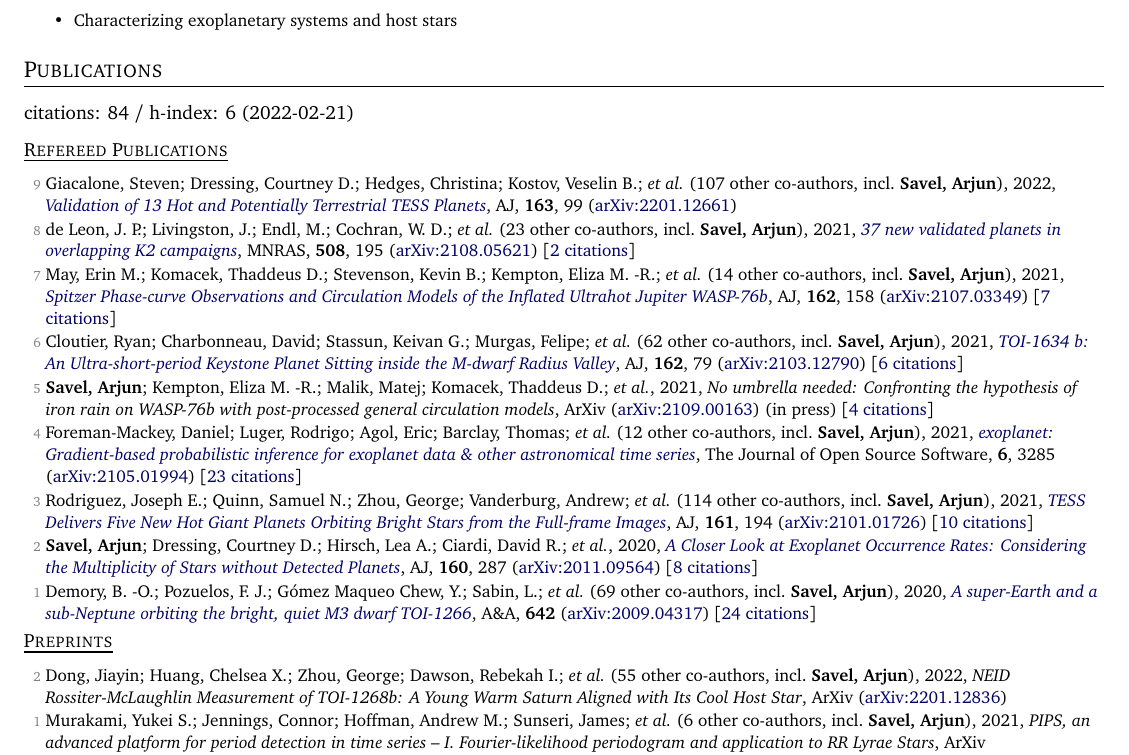
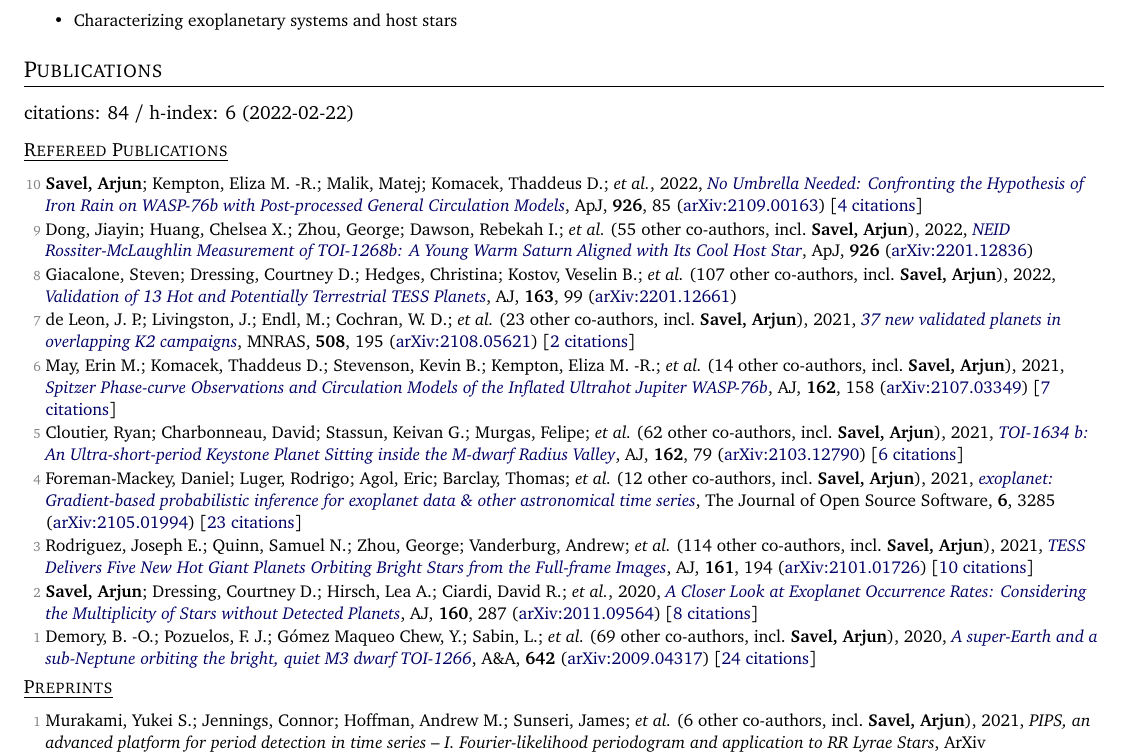
Before and after one commit to arjunsavel/CV, a LaTeX document (main.tex, which reads supp_tex/pubs_ref.tex, supp_tex/pubs_summary.tex, supp_tex/pubs_unref.tex): part of page 1 of 4, cut so that both start at the same text. Compiled offline with pdfLaTeX.

Commit message:
Scrape and update publications

```diff
--- a/supp_tex/pubs_ref.tex
+++ b/supp_tex/pubs_ref.tex
@@ -1,12 +1,14 @@
-\item[{\color{numcolor}\scriptsize9}] Giacalone, Steven; Dressing, Courtney D.; Hedges, Christina; Kostov, Veselin B.; \etal\ ({107} other co-authors, incl.\ \textbf{Savel, Arjun}), 2022, \doi{10.3847/1538-3881/ac4334}{Validation of 13 Hot and Potentially Terrestrial TESS Planets}, \aj, \textbf{163}, 99 (\arxiv{2201.12661})
+\item[{\color{numcolor}\scriptsize10}] \textbf{Savel, Arjun}; Kempton, Eliza M. -R.; Malik, Matej; Komacek, Thaddeus D.; \etal, 2022, \doi{10.3847/1538-4357/ac423f}{No Umbrella Needed: Confronting the Hypothesis of Iron Rain on WASP-76b with Post-processed General Circulation Models}, \apj, \textbf{926}, 85 (\arxiv{2109.00163}) [\href{https://ui.adsabs.harvard.edu/abs/2022ApJ...926...85S}{4 citations}]
 
-\item[{\color{numcolor}\scriptsize8}] de Leon, J. P.; Livingston, J.; Endl, M.; Cochran, W. D.; \etal\ ({23} other co-authors, incl.\ \textbf{Savel, Arjun}), 2021, \doi{10.1093/mnras/stab2305}{37 new validated planets in overlapping K2 campaigns}, \mnras, \textbf{508}, 195 (\arxiv{2108.05621}) [\href{https://ui.adsabs.harvard.edu/abs/2021MNRAS.508..195D}{2 citations}]
+\item[{\color{numcolor}\scriptsize9}] Dong, Jiayin; Huang, Chelsea X.; Zhou, George; Dawson, Rebekah I.; \etal\ ({55} other co-authors, incl.\ \textbf{Savel, Arjun}), 2022, \doi{10.3847/2041-8213/ac4da0}{NEID Rossiter-McLaughlin Measurement of TOI-1268b: A Young Warm Saturn Aligned with Its Cool Host Star}, \apj, \textbf{926} (\arxiv{2201.12836})
 
-\item[{\color{numcolor}\scriptsize7}] May, Erin M.; Komacek, Thaddeus D.; Stevenson, Kevin B.; Kempton, Eliza M. -R.; \etal\ ({14} other co-authors, incl.\ \textbf{Savel, Arjun}), 2021, \doi{10.3847/1538-3881/ac0e30}{Spitzer Phase-curve Observations and Circulation Models of the Inflated Ultrahot Jupiter WASP-76b}, \aj, \textbf{162}, 158 (\arxiv{2107.03349}) [\href{https://ui.adsabs.harvard.edu/abs/2021AJ....162..158M}{7 citations}]
+\item[{\color{numcolor}\scriptsize8}] Giacalone, Steven; Dressing, Courtney D.; Hedges, Christina; Kostov, Veselin B.; \etal\ ({107} other co-authors, incl.\ \textbf{Savel, Arjun}), 2022, \doi{10.3847/1538-3881/ac4334}{Validation of 13 Hot and Potentially Terrestrial TESS Planets}, \aj, \textbf{163}, 99 (\arxiv{2201.12661})
 
-\item[{\color{numcolor}\scriptsize6}] Cloutier, Ryan; Charbonneau, David; Stassun, Keivan G.; Murgas, Felipe; \etal\ ({62} other co-authors, incl.\ \textbf{Savel, Arjun}), 2021, \doi{10.3847/1538-3881/ac0157}{TOI-1634 b: An Ultra-short-period Keystone Planet Sitting inside the M-dwarf Radius Valley}, \aj, \textbf{162}, 79 (\arxiv{2103.12790}) [\href{https://ui.adsabs.harvard.edu/abs/2021AJ....162...79C}{6 citations}]
+\item[{\color{numcolor}\scriptsize7}] de Leon, J. P.; Livingston, J.; Endl, M.; Cochran, W. D.; \etal\ ({23} other co-authors, incl.\ \textbf{Savel, Arjun}), 2021, \doi{10.1093/mnras/stab2305}{37 new validated planets in overlapping K2 campaigns}, \mnras, \textbf{508}, 195 (\arxiv{2108.05621}) [\href{https://ui.adsabs.harvard.edu/abs/2021MNRAS.508..195D}{2 citations}]
 
-\item[{\color{numcolor}\scriptsize5}] \textbf{Savel, Arjun}; Kempton, Eliza M. -R.; Malik, Matej; Komacek, Thaddeus D.; \etal, 2021, \emph{No umbrella needed: Confronting the hypothesis of iron rain on WASP-76b with post-processed general circulation models}, ArXiv (\arxiv{2109.00163}) (in press) [\href{https://ui.adsabs.harvard.edu/abs/2021arXiv210900163S}{4 citations}]
+\item[{\color{numcolor}\scriptsize6}] May, Erin M.; Komacek, Thaddeus D.; Stevenson, Kevin B.; Kempton, Eliza M. -R.; \etal\ ({14} other co-authors, incl.\ \textbf{Savel, Arjun}), 2021, \doi{10.3847/1538-3881/ac0e30}{Spitzer Phase-curve Observations and Circulation Models of the Inflated Ultrahot Jupiter WASP-76b}, \aj, \textbf{162}, 158 (\arxiv{2107.03349}) [\href{https://ui.adsabs.harvard.edu/abs/2021AJ....162..158M}{7 citations}]
+
+\item[{\color{numcolor}\scriptsize5}] Cloutier, Ryan; Charbonneau, David; Stassun, Keivan G.; Murgas, Felipe; \etal\ ({62} other co-authors, incl.\ \textbf{Savel, Arjun}), 2021, \doi{10.3847/1538-3881/ac0157}{TOI-1634 b: An Ultra-short-period Keystone Planet Sitting inside the M-dwarf Radius Valley}, \aj, \textbf{162}, 79 (\arxiv{2103.12790}) [\href{https://ui.adsabs.harvard.edu/abs/2021AJ....162...79C}{6 citations}]
 
 \item[{\color{numcolor}\scriptsize4}] Foreman-Mackey, Daniel; Luger, Rodrigo; Agol, Eric; Barclay, Thomas; \etal\ ({12} other co-authors, incl.\ \textbf{Savel, Arjun}), 2021, \doi{10.21105/joss.03285}{exoplanet: Gradient-based probabilistic inference for exoplanet data \& other astronomical time series}, The Journal of Open Source Software, \textbf{6}, 3285 (\arxiv{2105.01994}) [\href{https://ui.adsabs.harvard.edu/abs/2021JOSS....6.3285F}{23 citations}]
 
--- a/supp_tex/pubs_summary.tex
+++ b/supp_tex/pubs_summary.tex
@@ -1 +1 @@
-citations: 84 / h-index: 6 (2022-02-21)
+citations: 84 / h-index: 6 (2022-02-22)
--- a/supp_tex/pubs_unref.tex
+++ b/supp_tex/pubs_unref.tex
@@ -1,3 +1 @@
-\item[{\color{numcolor}\scriptsize2}] Dong, Jiayin; Huang, Chelsea X.; Zhou, George; Dawson, Rebekah I.; \etal\ ({55} other co-authors, incl.\ \textbf{Savel, Arjun}), 2022, \emph{NEID Rossiter-McLaughlin Measurement of TOI-1268b: A Young Warm Saturn Aligned with Its Cool Host Star}, ArXiv (\arxiv{2201.12836})
-
 \item[{\color{numcolor}\scriptsize1}] Murakami, Yukei S.; Jennings, Connor; Hoffman, Andrew M.; Sunseri, James; \etal\ ({6} other co-authors, incl.\ \textbf{Savel, Arjun}), 2021, \emph{PIPS, an advanced platform for period detection in time series -- I. Fourier-likelihood periodogram and application to RR Lyrae Stars}, ArXiv (\arxiv{2107.14223})
```
Also changed, not shown: 1 other file.
